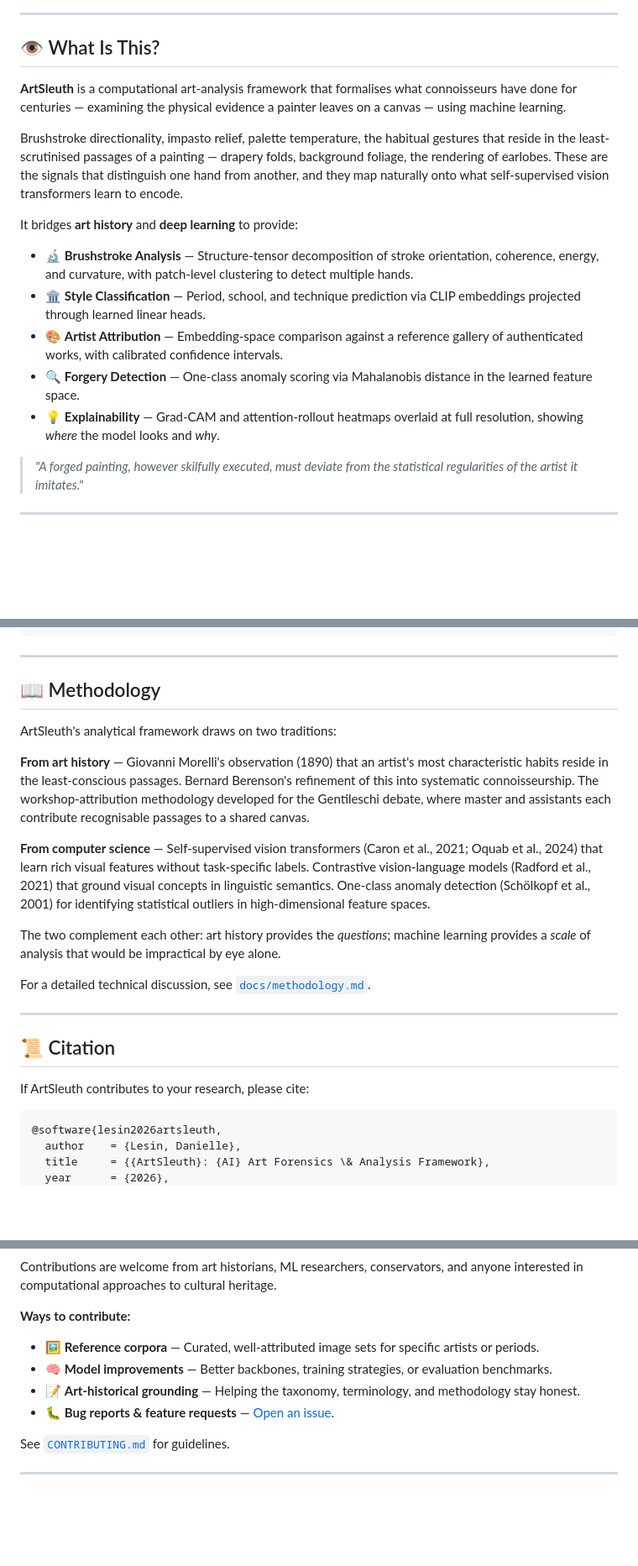
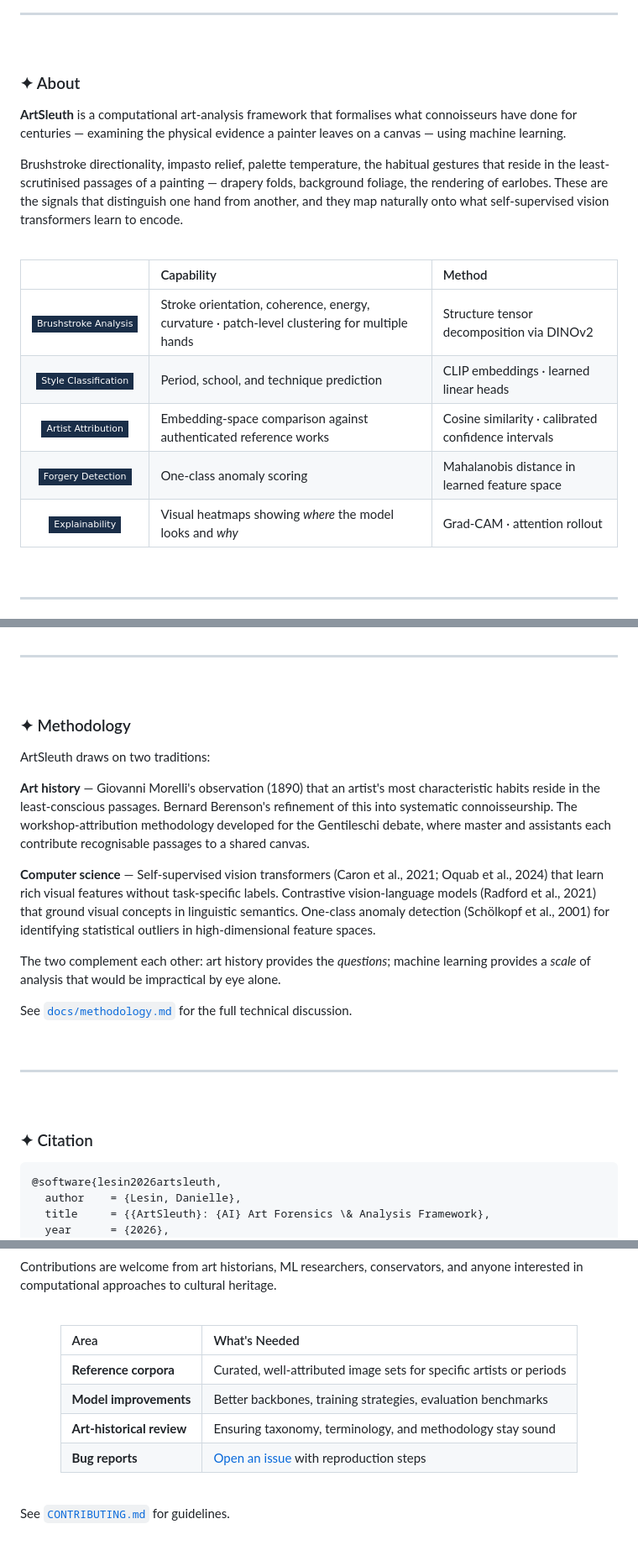
Before and after one commit to ladyFaye1998/ArtSleuth, a Markdown page: README.md, 3 parts joined by grey strips. Shown at 84% size. Rendered like a GitHub page; badges without logos; blank space fills up the shorter version.

Commit message:
Redesign README for visual consistency — unified palette, section markers, badge system, spacing rhythm
Made-with: Cursor

````diff
--- a/README.md
+++ b/README.md
@@ -17,21 +23,29 @@
 
 ---
 
-## 👁️ What Is This?
+<br>
+
+### ✦ About
 
 **ArtSleuth** is a computational art-analysis framework that formalises what connoisseurs have done for centuries — examining the physical evidence a painter leaves on a canvas — using machine learning.
 
 Brushstroke directionality, impasto relief, palette temperature, the habitual gestures that reside in the least-scrutinised passages of a painting — drapery folds, background foliage, the rendering of earlobes. These are the signals that distinguish one hand from another, and they map naturally onto what self-supervised vision transformers learn to encode.
 
-It bridges **art history** and **deep learning** to provide:
+<br>
 
-- 🔬 **Brushstroke Analysis** — Structure-tensor decomposition of stroke orientation, coherence, energy, and curvature, with patch-level clustering to detect multiple hands.
-- 🏛️ **Style Classification** — Period, school, and technique prediction via CLIP embeddings projected through learned linear heads.
-- 🎨 **Artist Attribution** — Embedding-space comparison against a reference gallery of authenticated works, with calibrated confidence intervals.
-- 🔍 **Forgery Detection** — One-class anomaly scoring via Mahalanobis distance in the learned feature space.
-- 💡 **Explainability** — Grad-CAM and attention-rollout heatmaps overlaid at full resolution, showing *where* the model looks and *why*.
+<div align="center">
 
-> *"A forged painting, however skilfully executed, must deviate from the statistical regularities of the artist it imitates."*
+| | Capability | Method |
+|:---:|:---|:---|
+| ![Brushstroke](https://img.shields.io/badge/-Brushstroke_Analysis-1A2E48?style=flat-square) | Stroke orientation, coherence, energy, curvature · patch-level clustering for multiple hands | Structure tensor decomposition via DINOv2 |
+| ![Style](https://img.shields.io/badge/-Style_Classification-1A2E48?style=flat-square) | Period, school, and technique prediction | CLIP embeddings · learned linear heads |
+| ![Attribution](https://img.shields.io/badge/-Artist_Attribution-1A2E48?style=flat-square) | Embedding-space comparison against authenticated reference works | Cosine similarity · calibrated confidence intervals |
+| ![Forgery](https://img.shields.io/badge/-Forgery_Detection-1A2E48?style=flat-square) | One-class anomaly scoring | Mahalanobis distance in learned feature space |
+| ![Explainability](https://img.shields.io/badge/-Explainability-1A2E48?style=flat-square) | Visual heatmaps showing *where* the model looks and *why* | Grad-CAM · attention rollout |
+
+</div>
+
+<br>
 
 ---
 
@@ -190,22 +242,26 @@ mypy artsleuth
 ---
 
-## 📖 Methodology
+<br>
 
-ArtSleuth's analytical framework draws on two traditions:
+### ✦ Methodology
 
-**From art history** — Giovanni Morelli's observation (1890) that an artist's most characteristic habits reside in the least-conscious passages. Bernard Berenson's refinement of this into systematic connoisseurship. The workshop-attribution methodology developed for the Gentileschi debate, where master and assistants each contribute recognisable passages to a shared canvas.
+ArtSleuth draws on two traditions:
 
-**From computer science** — Self-supervised vision transformers (Caron et al., 2021; Oquab et al., 2024) that learn rich visual features without task-specific labels. Contrastive vision-language models (Radford et al., 2021) that ground visual concepts in linguistic semantics. One-class anomaly detection (Schölkopf et al., 2001) for identifying statistical outliers in high-dimensional feature spaces.
+**Art history** — Giovanni Morelli's observation (1890) that an artist's most characteristic habits reside in the least-conscious passages. Bernard Berenson's refinement of this into systematic connoisseurship. The workshop-attribution methodology developed for the Gentileschi debate, where master and assistants each contribute recognisable passages to a shared canvas.
+
+**Computer science** — Self-supervised vision transformers (Caron et al., 2021; Oquab et al., 2024) that learn rich visual features without task-specific labels. Contrastive vision-language models (Radford et al., 2021) that ground visual concepts in linguistic semantics. One-class anomaly detection (Schölkopf et al., 2001) for identifying statistical outliers in high-dimensional feature spaces.
 
 The two complement each other: art history provides the *questions*; machine learning provides a *scale* of analysis that would be impractical by eye alone.
 
-For a detailed technical discussion, see [`docs/methodology.md`](docs/methodology.md).
+See [`docs/methodology.md`](docs/methodology.md) for the full technical discussion.
+
+<br>
 
 ---
 
-## 📜 Citation
+<br>
 
-If ArtSleuth contributes to your research, please cite:
+### ✦ Citation
 
 ```bibtex
 @software{lesin2026artsleuth,
@@ -223,12 +283,20 @@ If ArtSleuth contributes to your research, please cite:
 
 Contributions are welcome from art historians, ML researchers, conservators, and anyone interested in computational approaches to cultural heritage.
 
-**Ways to contribute:**
+<br>
 
-- 🖼️ **Reference corpora** — Curated, well-attributed image sets for specific artists or periods.
-- 🧠 **Model improvements** — Better backbones, training strategies, or evaluation benchmarks.
-- 📝 **Art-historical grounding** — Helping the taxonomy, terminology, and methodology stay honest.
-- 🐛 **Bug reports & feature requests** — [Open an issue](https://github.com/ladyFaye1998/ArtSleuth/issues).
+<div align="center">
+
+| Area | What's Needed |
+|:---|:---|
+| **Reference corpora** | Curated, well-attributed image sets for specific artists or periods |
+| **Model improvements** | Better backbones, training strategies, evaluation benchmarks |
+| **Art-historical review** | Ensuring taxonomy, terminology, and methodology stay sound |
+| **Bug reports** | [Open an issue](https://github.com/ladyFaye1998/ArtSleuth/issues) with reproduction steps |
+
+</div>
+
+<br>
 
 See [`CONTRIBUTING.md`](CONTRIBUTING.md) for guidelines.
 
````
Also changed, not shown: other parts of README.md (+99 -43 lines).
